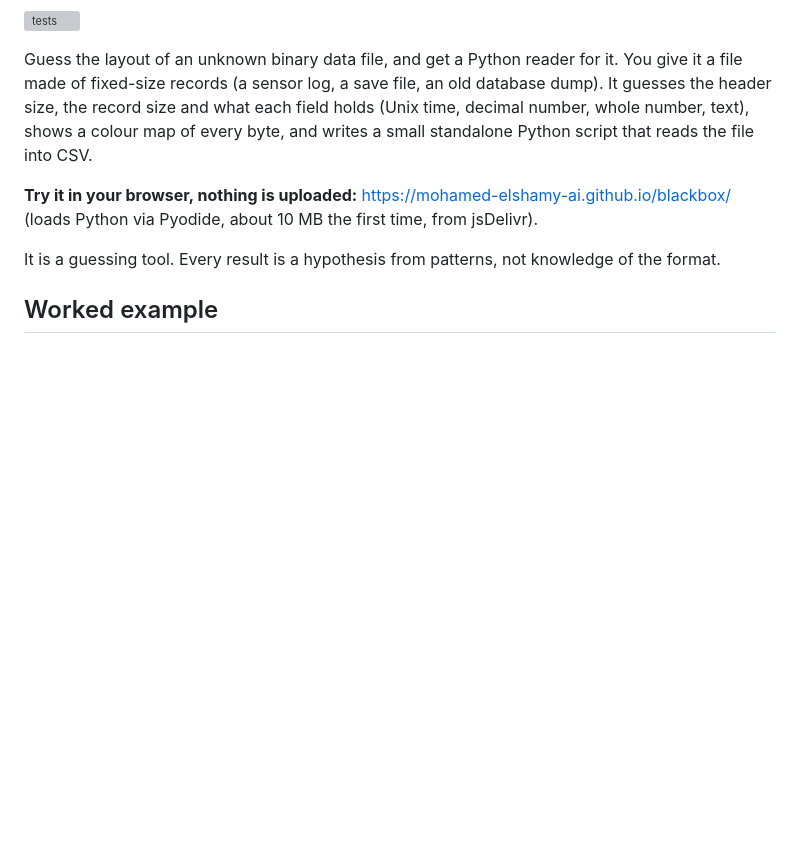
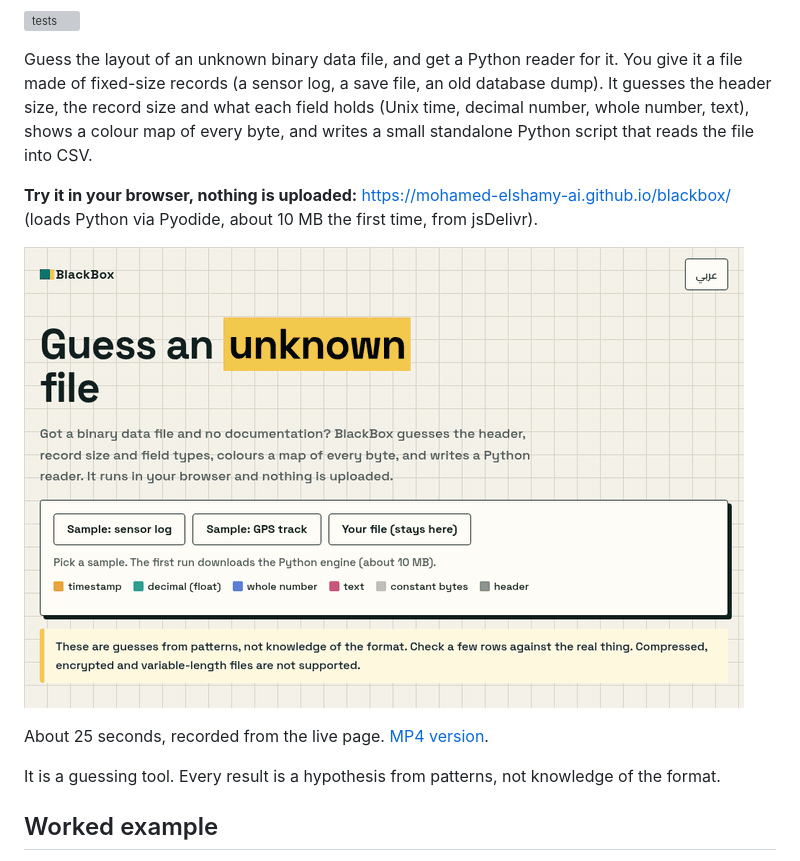
Before and after one commit to Hamasa-ElShamy/blackbox, a Markdown page: README.md, the part around the change. GitHub-like rendering; pictures changed too: docs/demo.gif (added); blank space fills up the shorter version; grey boxes are pictures that could not be loaded.

Commit message:
Add demo recording (recorded from the live page)

```diff
--- a/README.md
+++ b/README.md
@@ -5,6 +5,10 @@
 Guess the layout of an unknown binary data file, and get a Python reader for it. You give it a file made of fixed-size records (a sensor log, a save file, an old database dump). It guesses the header size, the record size and what each field holds (Unix time, decimal number, whole number, text), shows a colour map of every byte, and writes a small standalone Python script that reads the file into CSV.
 
 **Try it in your browser, nothing is uploaded:** https://mohamed-elshamy-ai.github.io/blackbox/ (loads Python via Pyodide, about 10 MB the first time, from jsDelivr).
+
+![BlackBox demo: sample sensor log, hover over bytes, GPS sample, refusal of random data, Arabic](docs/demo.gif)
+
+About 25 seconds, recorded from the live page. [MP4 version](docs/demo.mp4).
 
 It is a guessing tool. Every result is a hypothesis from patterns, not knowledge of the format.
 
```
Also changed, not shown: 1 other file.
